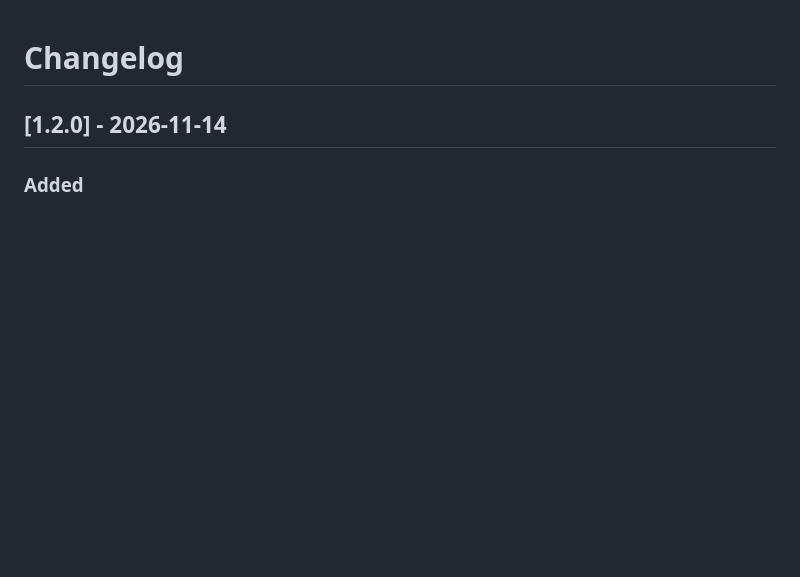
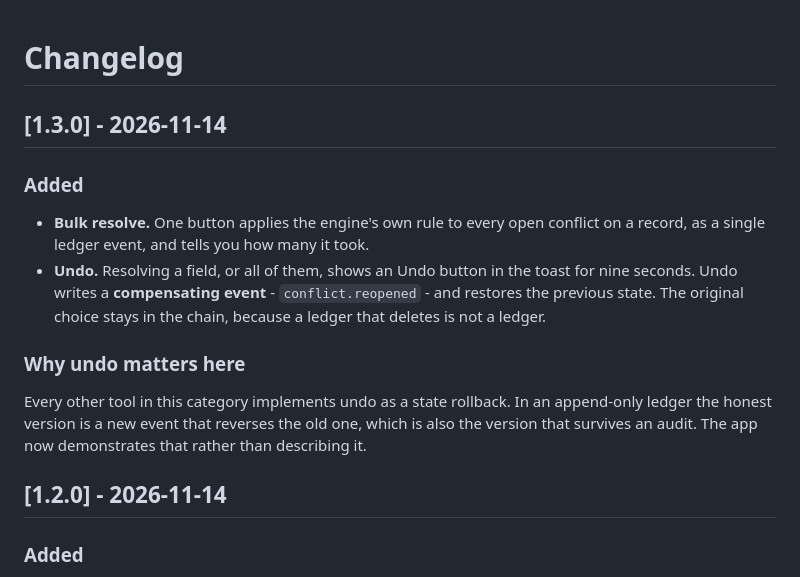
Before and after one commit to drsamonline/tessera-app, a Markdown page: CHANGELOG.md, the part around the change. Rendered like a GitHub page; blank space fills up the shorter version.

```diff
--- a/CHANGELOG.md
+++ b/CHANGELOG.md
@@ -1,4 +1,20 @@
 # Changelog
+
+## [1.3.0] - 2026-11-14
+
+### Added
+
+- **Bulk resolve.** One button applies the engine's own rule to every open conflict on a record, as a single
+  ledger event, and tells you how many it took.
+- **Undo.** Resolving a field, or all of them, shows an Undo button in the toast for nine seconds. Undo writes a
+  **compensating event** - `conflict.reopened` - and restores the previous state. The original choice stays in the
+  chain, because a ledger that deletes is not a ledger.
+
+### Why undo matters here
+
+Every other tool in this category implements undo as a state rollback. In an append-only ledger the honest version
+is a new event that reverses the old one, which is also the version that survives an audit. The app now demonstrates
+that rather than describing it.
 
 ## [1.2.0] - 2026-11-14
 
```
Also changed, not shown: ENHANCEMENTS.md (+2 -2 lines), README.md (+2 -2 lines), assets/shot-conflicts.png, 2 other files.
